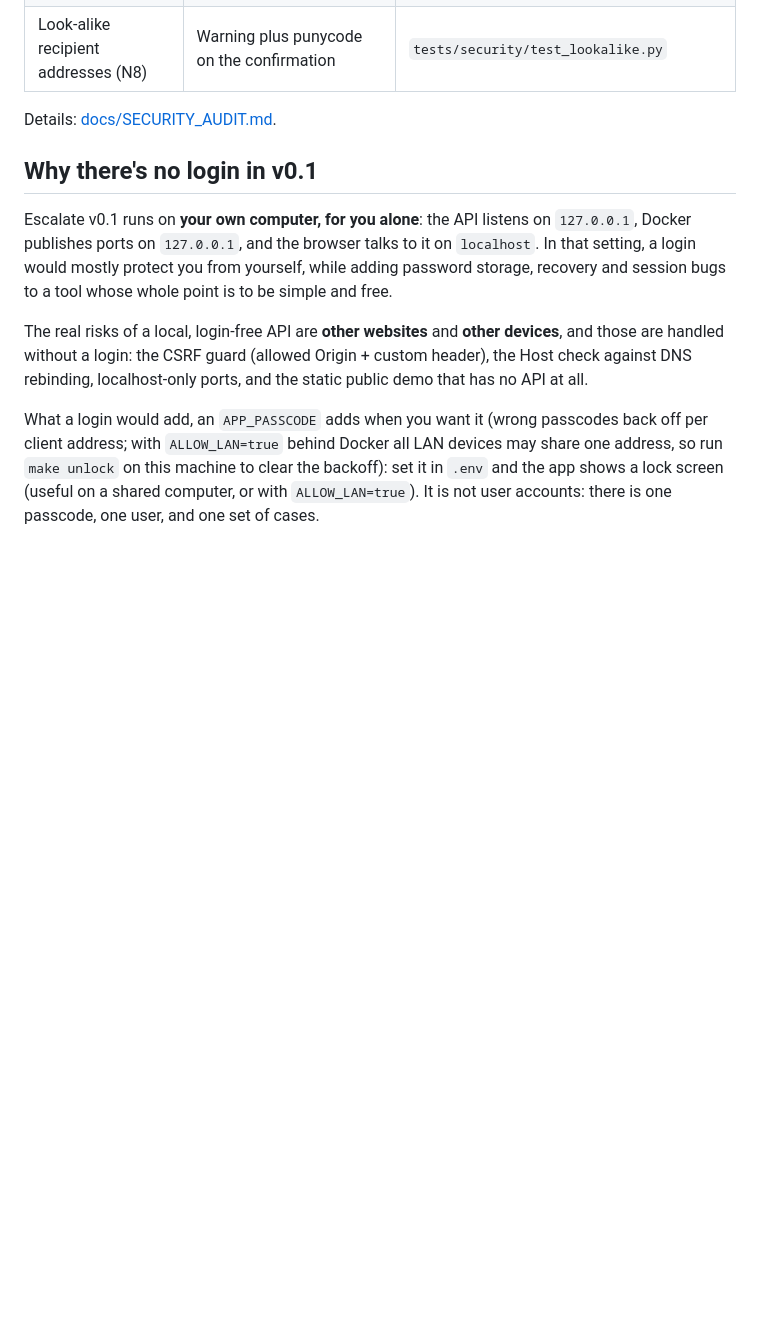
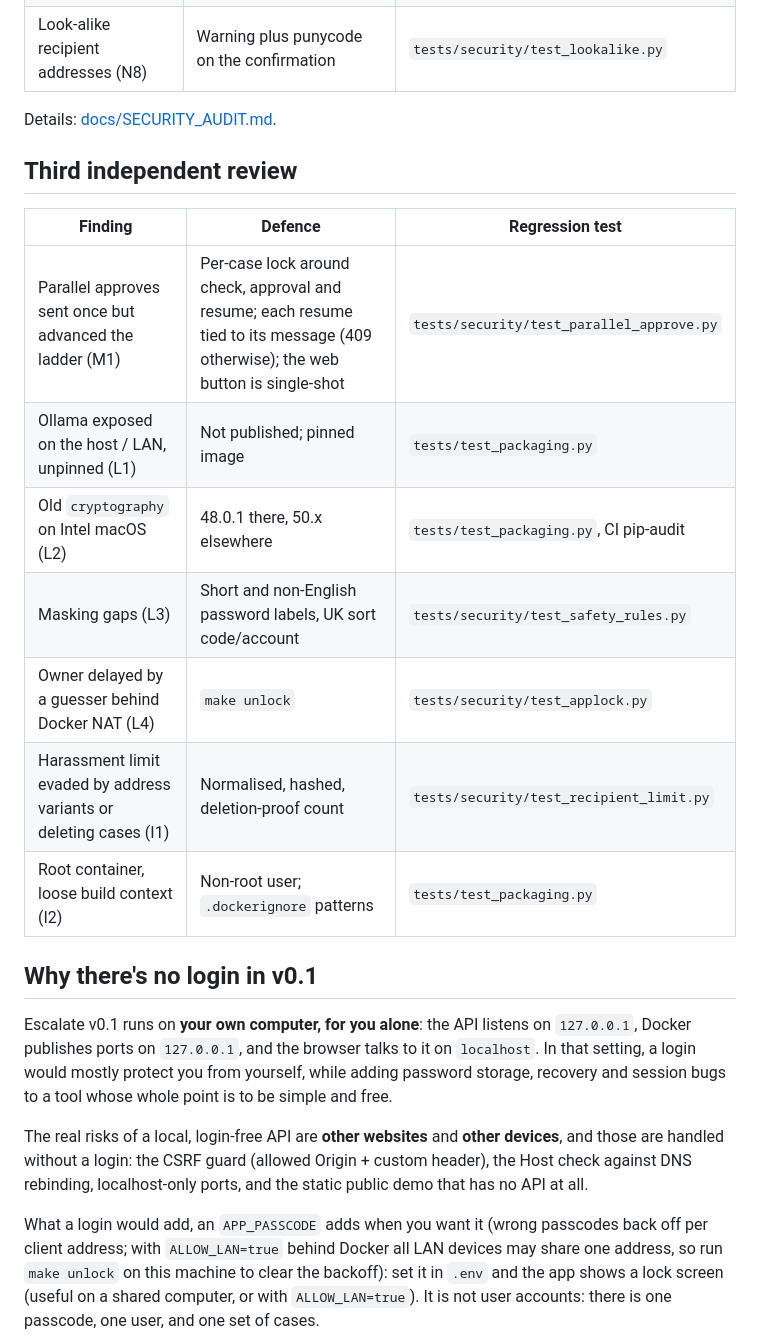
Before and after one commit to zainismail-dev/escalate, a Markdown page: SECURITY.md, the part around the change. Rendered like a GitHub page; blank space fills up the shorter version.

```diff
--- a/SECURITY.md
+++ b/SECURITY.md
@@ -71,6 +71,18 @@ In short:
 
 Details: [docs/SECURITY_AUDIT.md](docs/SECURITY_AUDIT.md#the-second-independent-review-8-findings--info).
 
+## Third independent review
+
+| Finding | Defence | Regression test |
+| --- | --- | --- |
+| Parallel approves sent once but advanced the ladder (M1) | Per-case lock around check, approval and resume; each resume tied to its message (409 otherwise); the web button is single-shot | `tests/security/test_parallel_approve.py` |
+| Ollama exposed on the host / LAN, unpinned (L1) | Not published; pinned image | `tests/test_packaging.py` |
+| Old `cryptography` on Intel macOS (L2) | 48.0.1 there, 50.x elsewhere | `tests/test_packaging.py`, CI pip-audit |
+| Masking gaps (L3) | Short and non-English password labels, UK sort code/account | `tests/security/test_safety_rules.py` |
+| Owner delayed by a guesser behind Docker NAT (L4) | `make unlock` | `tests/security/test_applock.py` |
+| Harassment limit evaded by address variants or deleting cases (I1) | Normalised, hashed, deletion-proof count | `tests/security/test_recipient_limit.py` |
+| Root container, loose build context (I2) | Non-root user; `.dockerignore` patterns | `tests/test_packaging.py` |
+
 ## Why there's no login in v0.1
 
 Escalate v0.1 runs on **your own computer, for you alone**: the API listens on `127.0.0.1`,
```
Also changed, not shown: docs/SECURITY_AUDIT.md (+16 -2 lines).
